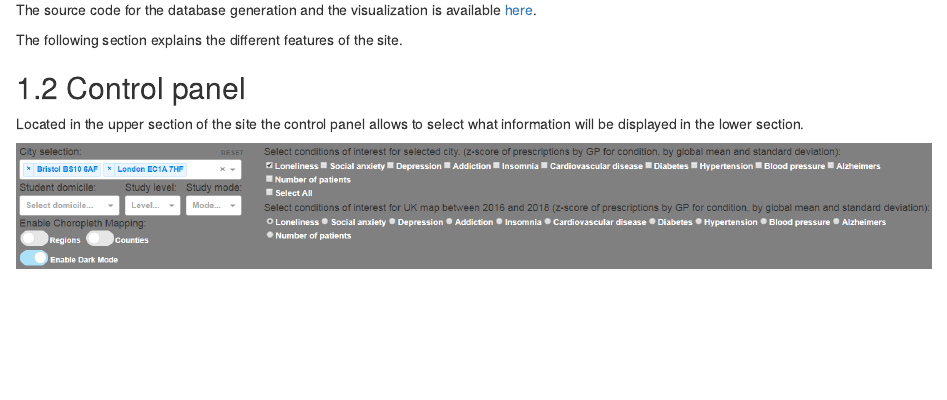
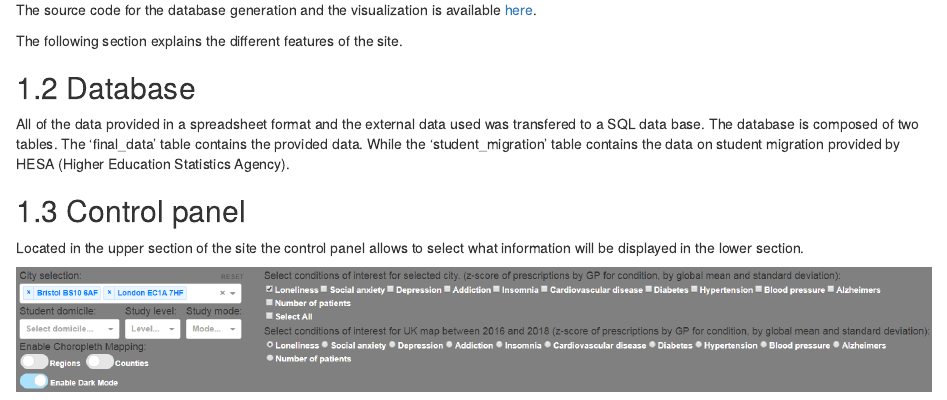
Before and after one commit to mcguinlu/JGI-Comp, an R Markdown document (index.Rmd): the page in a window 1100 px wide, from 1750 px down before the commit and from 1770 px down after it, so that both start at the same text. The pictures show the output file index.html that the author committed with the source, opened offline.

Commit message:
Added missing database paragraph

```diff
--- a/index.Rmd
+++ b/index.Rmd
@@ -56,6 +56,10 @@ In an attempt to better understand the data provided a visualization program dis
 The source code for the database generation and the visualization is available [here]( https://github.com/mcguinlu/JGI-Comp/tree/master/visualization).
 
 The following section explains the different features of the site.
+
+## Database
+All of the data provided in a spreadsheet format and the external data used was transfered to a SQL data base.
+The database is composed of two tables. The 'final_data' table contains the provided data. While the 'student_migration' table contains the data on student migration provided by HESA (Higher Education Statistics Agency).
 
 ## Control panel
 Located in the upper section of the site the control panel allows to select what information will be displayed in the lower section.
```
Also changed, not shown: index.html, index_files/figure-html/fig1-1.png (deleted), index_files/figure-html/unnamed-chunk-12-1.png (deleted), index_files/figure-html/unnamed-chunk-13-1.png (deleted), index_files/figure-html/unnamed-chunk-15-1.png (deleted), index_files/figure-html/unnamed-chunk-16-1.png (deleted), index_files/figure-html/unnamed-chunk-17-1.png (deleted).
